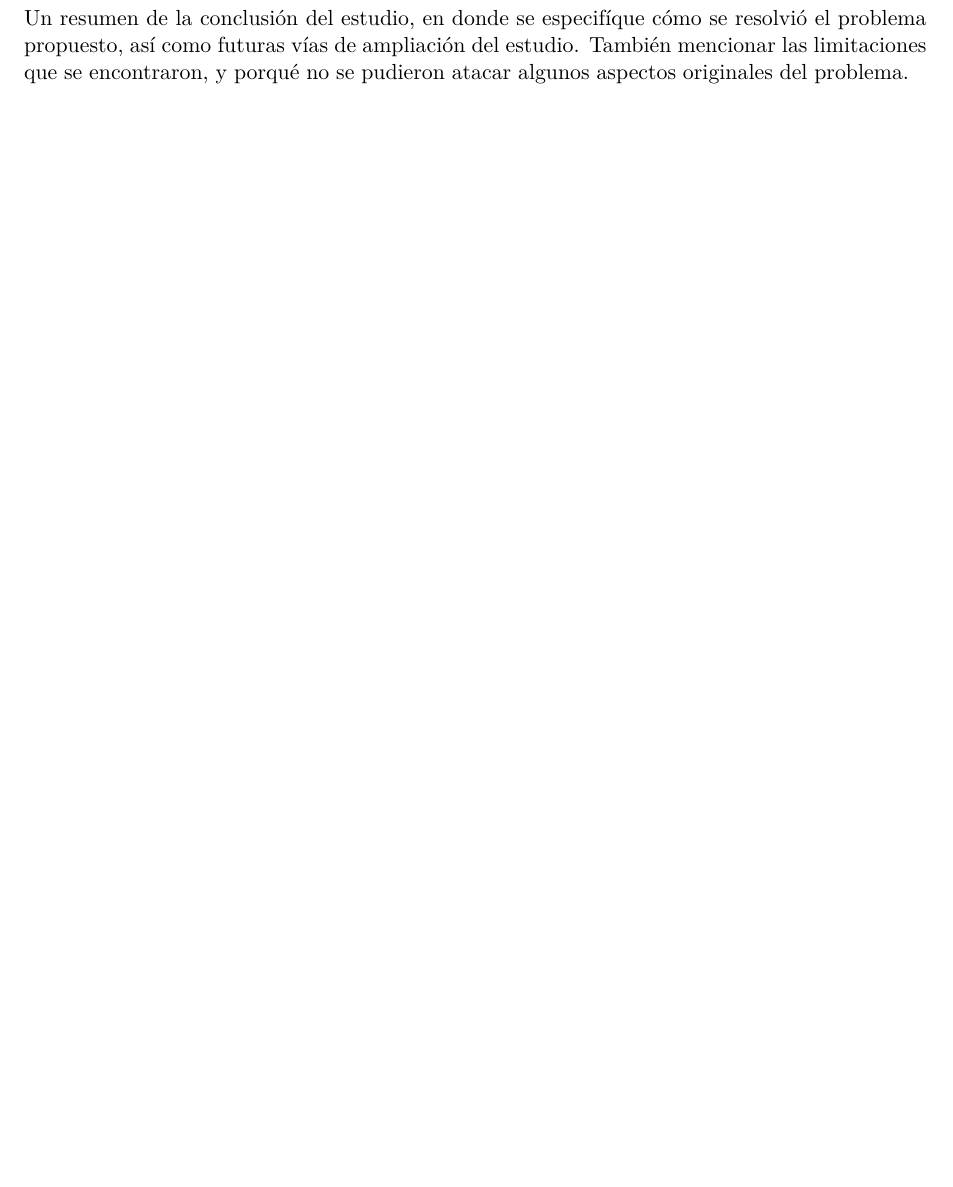
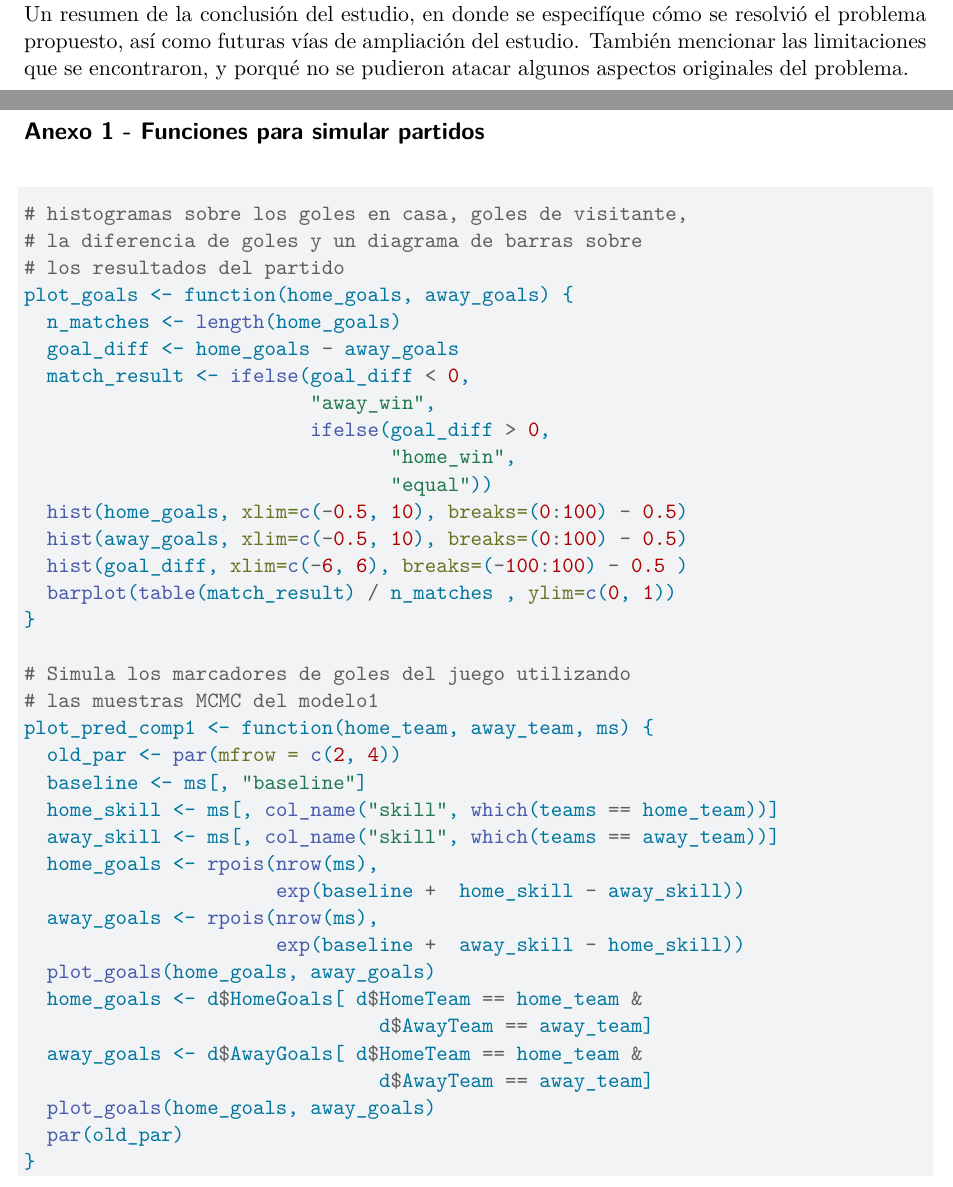
Before and after one commit to VillafuerteM/modelos_lineales_mcd, a Quarto document (proyecto/R/proyecto_jags.qmd): part of page 18 of 20 before the commit and two parts of pages 17 and 19 of 19 after it, the two joined at a grey line, cut so that both start at the same text, the shorter picture padded with empty space. Rendered offline with R 4.5, knitr and Pandoc in place of Quarto, then LaTeX, with nearby package versions; some code elsewhere in the file could not run offline.

Commit message:
another push

````diff
--- a/proyecto/R/proyecto_jags.qmd
+++ b/proyecto/R/proyecto_jags.qmd
@@ -948,3 +971,44 @@ Un resumen de la conclusión del estudio, en donde se especifíque cómo se reso
 \newpage
 
 # Anexos
+
+## Anexo 1 - Funciones para simular partidos
+
+```{r eval=FALSE}
+# histogramas sobre los goles en casa, goles de visitante,
+# la diferencia de goles y un diagrama de barras sobre
+# los resultados del partido
+plot_goals <- function(home_goals, away_goals) {
+  n_matches <- length(home_goals)
+  goal_diff <- home_goals - away_goals
+  match_result <- ifelse(goal_diff < 0,
+                         "away_win",
+                         ifelse(goal_diff > 0,
+                                "home_win",
+                                "equal"))
+  hist(home_goals, xlim=c(-0.5, 10), breaks=(0:100) - 0.5)
+  hist(away_goals, xlim=c(-0.5, 10), breaks=(0:100) - 0.5)
+  hist(goal_diff, xlim=c(-6, 6), breaks=(-100:100) - 0.5 )
+  barplot(table(match_result) / n_matches , ylim=c(0, 1))
+}
+
+# Simula los marcadores de goles del juego utilizando
+# las muestras MCMC del modelo1
+plot_pred_comp1 <- function(home_team, away_team, ms) {
+  old_par <- par(mfrow = c(2, 4))
+  baseline <- ms[, "baseline"]
+  home_skill <- ms[, col_name("skill", which(teams == home_team))]
+  away_skill <- ms[, col_name("skill", which(teams == away_team))]
+  home_goals <- rpois(nrow(ms),
+                      exp(baseline +  home_skill - away_skill))
+  away_goals <- rpois(nrow(ms),
+                      exp(baseline +  away_skill - home_skill))
+  plot_goals(home_goals, away_goals)
+  home_goals <- d$HomeGoals[ d$HomeTeam == home_team &
+                               d$AwayTeam == away_team]
+  away_goals <- d$AwayGoals[ d$HomeTeam == home_team &
+                               d$AwayTeam == away_team]
+  plot_goals(home_goals, away_goals)
+  par(old_par)
+}
+```
````
Also changed, not shown: proyecto/R/proyecto_jags.qmd (73 more changed lines).
